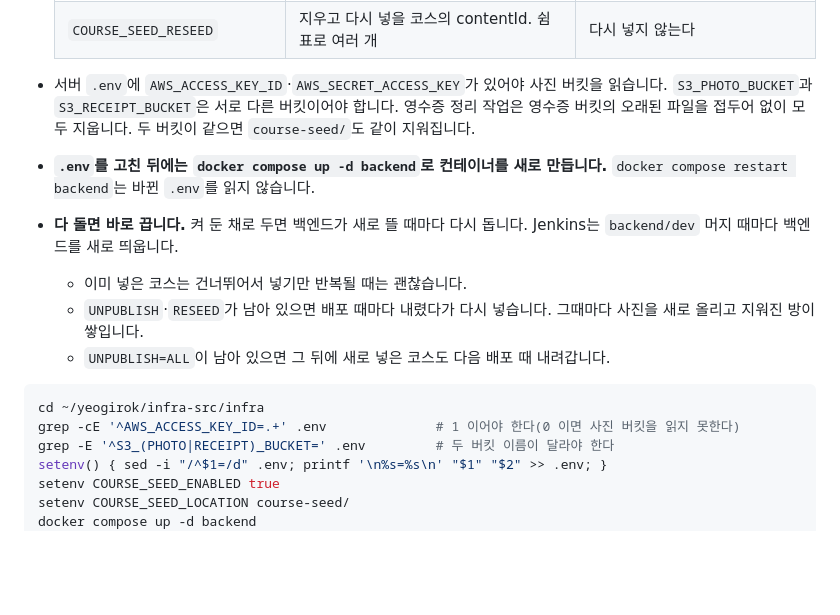
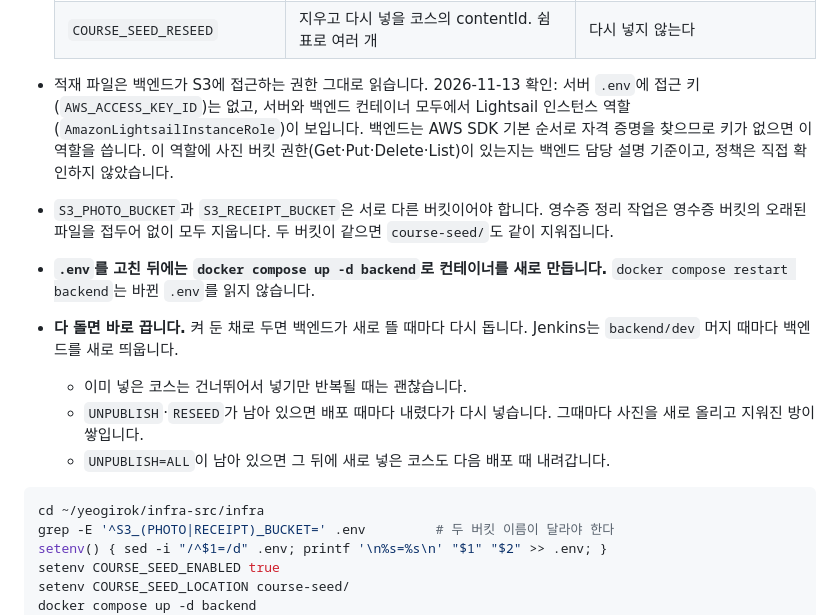
Before and after one commit to SSAFY-A109/Yeogirok, a Markdown page: infra/README.md, the part around the change. GitHub-like rendering; blank space fills up the shorter version.

Commit message:
docs: 공식 코스 적재 안내의 S3 접근 설명 바로잡기
공식 코스 적재 안내에 "서버 .env 에 AWS 접근 키가 있어야 사진 버킷을
읽는다"고 적었는데 틀렸다. 2026-11-13 서버 확인 결과 .env 에 접근 키는
없고, 서버와 백엔드 컨테이너 모두에서 Lightsail 인스턴스 역할
(AmazonLightsailInstanceRole)이 보인다. 백엔드는 AWS SDK 기본 순서로
자격 증명을 찾으므로 키가 없으면 이 역할을 쓴다.

설명을 확인 결과로 바꾸고, 키가 있는지 세던 명령 줄을 지웠다. 역할의
버킷 권한은 직접 확인하지 않았다고 적었다.

Related to: S15P31A109-221

````diff
--- a/infra/README.md
+++ b/infra/README.md
@@ -644,7 +644,8 @@ curl -s https://<도메인>/.well-known/assetlinks.json   # 지문 2개가 보
   | `COURSE_SEED_UNPUBLISH` | 내릴 코스의 contentId. 쉼표로 여러 개, `ALL`이면 공식 코스 전부 | 내리지 않는다 |
   | `COURSE_SEED_RESEED` | 지우고 다시 넣을 코스의 contentId. 쉼표로 여러 개 | 다시 넣지 않는다 |
 
-- 서버 `.env`에 `AWS_ACCESS_KEY_ID`·`AWS_SECRET_ACCESS_KEY`가 있어야 사진 버킷을 읽습니다. `S3_PHOTO_BUCKET`과 `S3_RECEIPT_BUCKET`은 서로 다른 버킷이어야 합니다. 영수증 정리 작업은 영수증 버킷의 오래된 파일을 접두어 없이 모두 지웁니다. 두 버킷이 같으면 `course-seed/`도 같이 지워집니다.
+- 적재 파일은 백엔드가 S3에 접근하는 권한 그대로 읽습니다. 2026-11-13 확인: 서버 `.env`에 접근 키(`AWS_ACCESS_KEY_ID`)는 없고, 서버와 백엔드 컨테이너 모두에서 Lightsail 인스턴스 역할(`AmazonLightsailInstanceRole`)이 보입니다. 백엔드는 AWS SDK 기본 순서로 자격 증명을 찾으므로 키가 없으면 이 역할을 씁니다. 이 역할에 사진 버킷 권한(Get·Put·Delete·List)이 있는지는 백엔드 담당 설명 기준이고, 정책은 직접 확인하지 않았습니다.
+- `S3_PHOTO_BUCKET`과 `S3_RECEIPT_BUCKET`은 서로 다른 버킷이어야 합니다. 영수증 정리 작업은 영수증 버킷의 오래된 파일을 접두어 없이 모두 지웁니다. 두 버킷이 같으면 `course-seed/`도 같이 지워집니다.
 - **`.env`를 고친 뒤에는 `docker compose up -d backend`로 컨테이너를 새로 만듭니다.** `docker compose restart backend`는 바뀐 `.env`를 읽지 않습니다.
 - **다 돌면 바로 끕니다.** 켜 둔 채로 두면 백엔드가 새로 뜰 때마다 다시 돕니다. Jenkins는 `backend/dev` 머지 때마다 백엔드를 새로 띄웁니다.
   - 이미 넣은 코스는 건너뛰어서 넣기만 반복될 때는 괜찮습니다.
@@ -653,7 +654,6 @@ curl -s https://<도메인>/.well-known/assetlinks.json   # 지문 2개가 보
 
 ```bash
 cd ~/yeogirok/infra-src/infra
-grep -cE '^AWS_ACCESS_KEY_ID=.+' .env              # 1 이어야 한다(0 이면 사진 버킷을 읽지 못한다)
 grep -E '^S3_(PHOTO|RECEIPT)_BUCKET=' .env         # 두 버킷 이름이 달라야 한다
 setenv() { sed -i "/^$1=/d" .env; printf '\n%s=%s\n' "$1" "$2" >> .env; }
 setenv COURSE_SEED_ENABLED true
````
